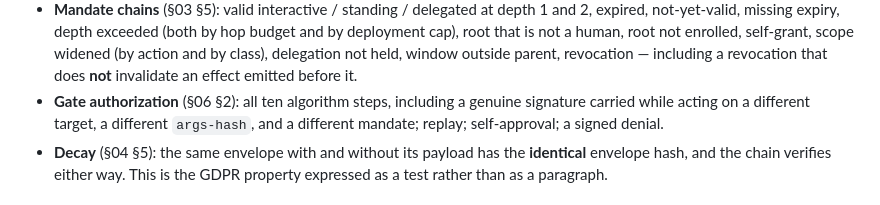
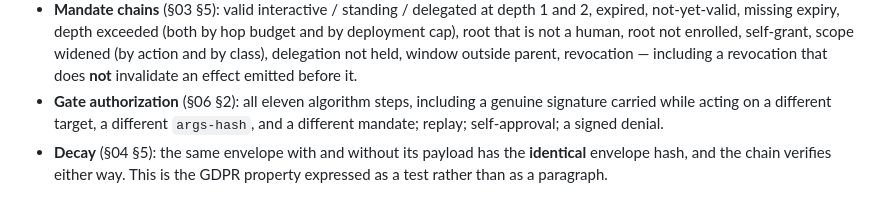
Before and after one commit to escapeboy/stozher, a Markdown page: spec/vectors/README.md, the part around the change. GitHub-like rendering.

```diff
--- a/spec/vectors/README.md
+++ b/spec/vectors/README.md
@@ -118,7 +118,7 @@ because a gateway in Python and a kernel in Rust have to agree on what they are
   is not a human, root not enrolled, self-grant, scope widened (by action and by class), delegation
   not held, window outside parent, revocation — including a revocation that does **not** invalidate an
   effect emitted before it.
-- **Gate authorization** (§06 §2): all ten algorithm steps, including a genuine signature carried
+- **Gate authorization** (§06 §2): all eleven algorithm steps, including a genuine signature carried
   while acting on a different target, a different `args-hash`, and a different mandate; replay;
   self-approval; a signed denial.
 - **Decay** (§04 §5): the same envelope with and without its payload has the **identical** envelope
```
Also changed, not shown: README.md (+1 -1 lines).
